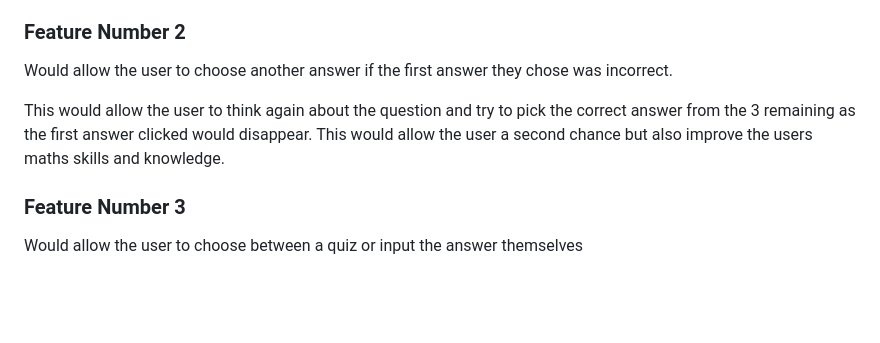
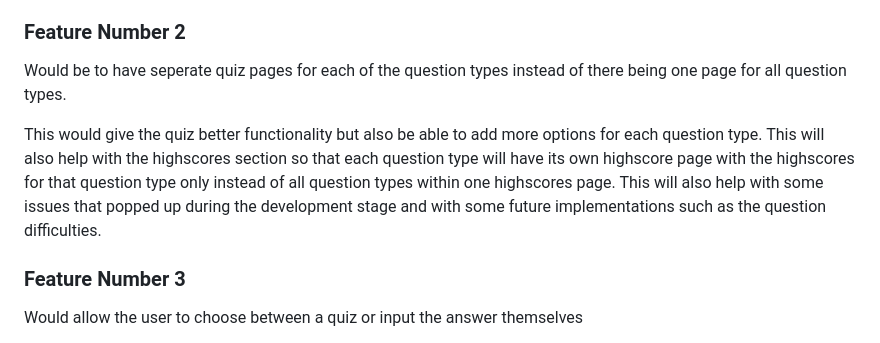
Before and after one commit to BenPruden97/multiple-maths, a Markdown page: README.md, the part around the change printed below. Rendered like a GitHub page; blank space fills up the shorter version.

```diff
--- a/README.md
+++ b/README.md
@@ -289,9 +289,9 @@ The three options would be:
 
 ### Feature Number 2
 
-Would allow the user to choose another answer if the first answer they chose was incorrect.
+Would be to have seperate quiz pages for each of the question types instead of there being one page for all question types.
 
-This would allow the user to think again about the question and try to pick the correct answer from the 3 remaining as the first answer clicked would disappear. This would allow the user a second chance but also improve the users maths skills and knowledge.
+This would give the quiz better functionality but also be able to add more options for each question type. This will also help with the highscores section so that each question type will have its own highscore page with the highscores for that question type only instead of all question types within one highscores page. This will also help with some issues that popped up during the development stage and with some future implementations such as the question difficulties.
 
 ### Feature Number 3
 
```
Also changed, not shown: other parts of README.md (+23 -0 lines), assets/readme-file-images/timer-issue.png (added), 2 other files.
